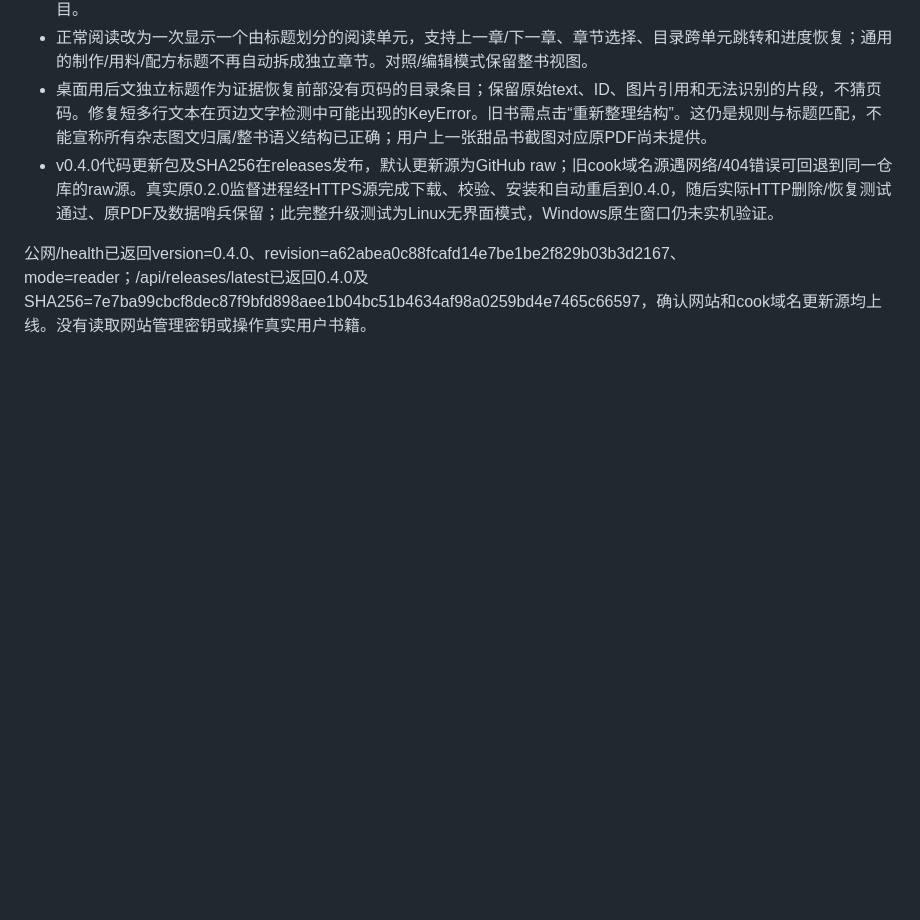
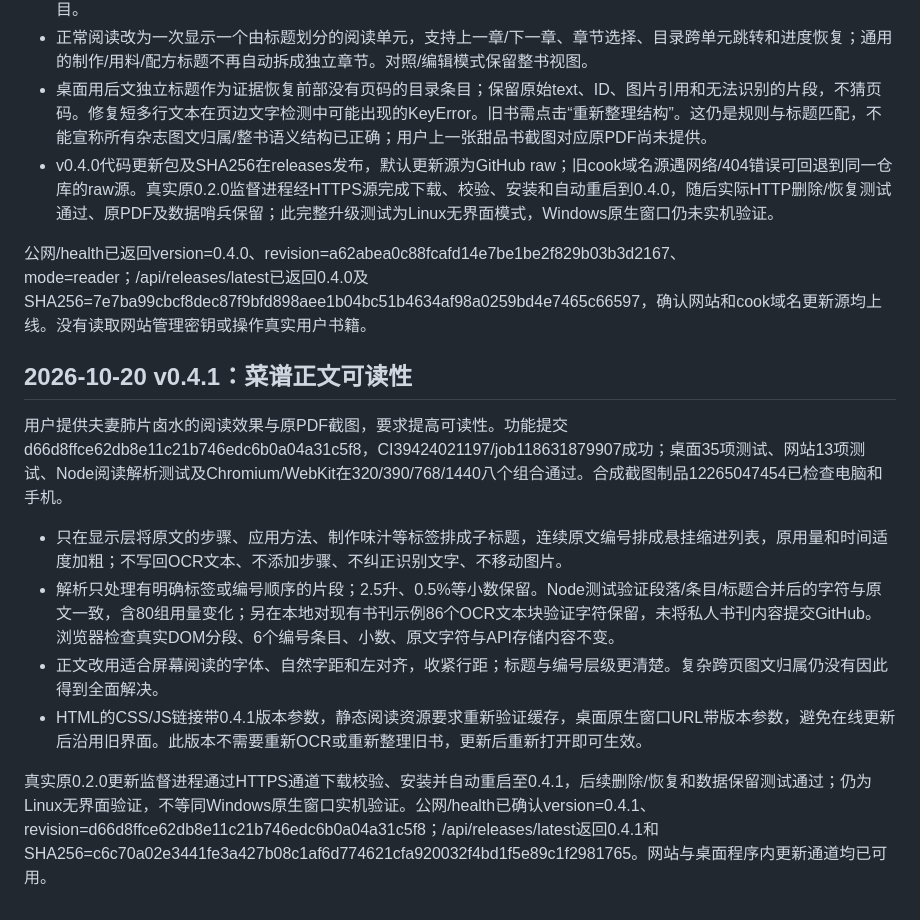
Before and after one commit to zc202302-lab/chen-cook, a Markdown page: docs/AI_HANDOFF.md, the part around the change. GitHub-like rendering; blank space fills up the shorter version.

Commit message:
Record verified recipe readability release and source-text preservation checks

```diff
--- a/docs/AI_HANDOFF.md
+++ b/docs/AI_HANDOFF.md
@@ -47,3 +47,15 @@ CI39253326136/job118062273291成功：10项阅读服务测试含发布包SHA256
 - v0.4.0代码更新包及SHA256在releases发布，默认更新源为GitHub raw；旧cook域名源遇网络/404错误可回退到同一仓库的raw源。真实原0.2.0监督进程经HTTPS源完成下载、校验、安装和自动重启到0.4.0，随后实际HTTP删除/恢复测试通过、原PDF及数据哨兵保留；此完整升级测试为Linux无界面模式，Windows原生窗口仍未实机验证。
 
 公网/health已返回version=0.4.0、revision=a62abea0c88fcafd14e7be1be2f829b03b3d2167、mode=reader；/api/releases/latest已返回0.4.0及SHA256=7e7ba99cbcf8dec87f9bfd898aee1b04bc51b4634af98a0259bd4e7465c66597，确认网站和cook域名更新源均上线。没有读取网站管理密钥或操作真实用户书籍。
+
+
+## 2026-10-20 v0.4.1：菜谱正文可读性
+
+用户提供夫妻肺片卤水的阅读效果与原PDF截图，要求提高可读性。功能提交d66d8ffce62db8e11c21b746edc6b0a04a31c5f8，CI39424021197/job118631879907成功；桌面35项测试、网站13项测试、Node阅读解析测试及Chromium/WebKit在320/390/768/1440八个组合通过。合成截图制品12265047454已检查电脑和手机。
+
+- 只在显示层将原文的步骤、应用方法、制作味汁等标签排成子标题，连续原文编号排成悬挂缩进列表，原用量和时间适度加粗；不写回OCR文本、不添加步骤、不纠正识别文字、不移动图片。
+- 解析只处理有明确标签或编号顺序的片段；2.5升、0.5%等小数保留。Node测试验证段落/条目/标题合并后的字符与原文一致，含80组用量变化；另在本地对现有书刊示例86个OCR文本块验证字符保留，未将私人书刊内容提交GitHub。浏览器检查真实DOM分段、6个编号条目、小数、原文字符与API存储内容不变。
+- 正文改用适合屏幕阅读的字体、自然字距和左对齐，收紧行距；标题与编号层级更清楚。复杂跨页图文归属仍没有因此得到全面解决。
+- HTML的CSS/JS链接带0.4.1版本参数，静态阅读资源要求重新验证缓存，桌面原生窗口URL带版本参数，避免在线更新后沿用旧界面。此版本不需要重新OCR或重新整理旧书，更新后重新打开即可生效。
+
+真实原0.2.0更新监督进程通过HTTPS通道下载校验、安装并自动重启至0.4.1，后续删除/恢复和数据保留测试通过；仍为Linux无界面验证，不等同Windows原生窗口实机验证。公网/health已确认version=0.4.1、revision=d66d8ffce62db8e11c21b746edc6b0a04a31c5f8；/api/releases/latest返回0.4.1和SHA256=c6c70a02e3441fe3a427b08c1af6d774621cfa920032f4bd1f5e89c1f2981765。网站与桌面程序内更新通道均已可用。
```
